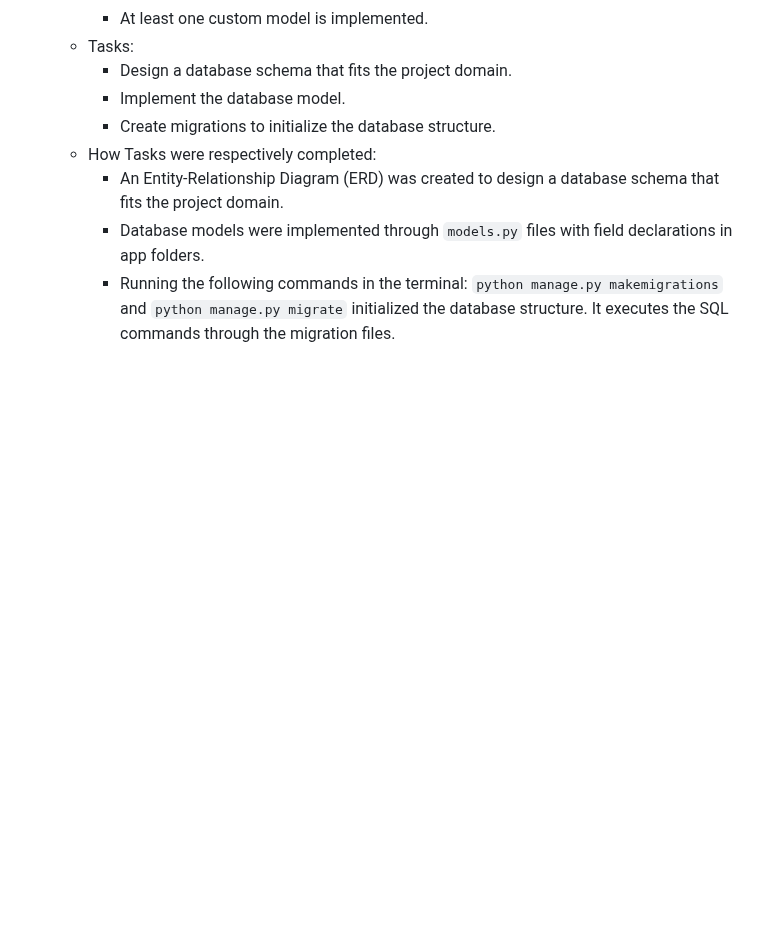
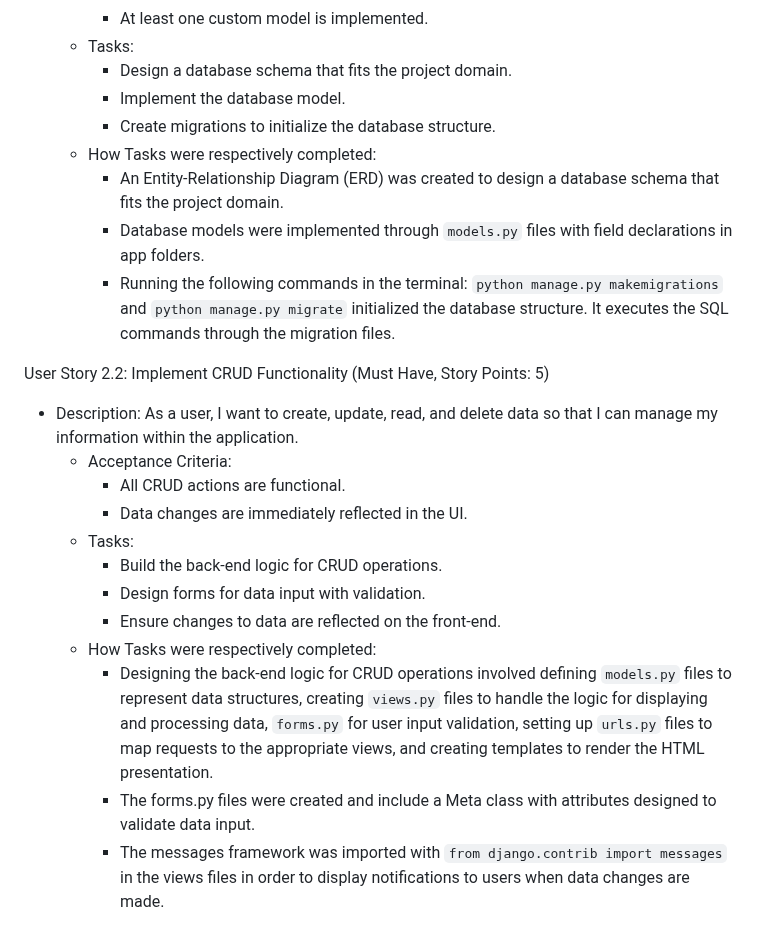
Before and after one commit to linobollansee/the-luxury-blog, a Markdown page: README.md, the part around the change. GitHub-like rendering; blank space fills up the shorter version.

Commit message:
Readme user story 2.2

```diff
--- a/README.md
+++ b/README.md
@@ -130,3 +130,17 @@ User Story 2.1: Build the Data Model and Database Structure (Must Have, Story Po
     - An Entity-Relationship Diagram (ERD) was created to design a database schema that fits the project domain.
     - Database models were implemented through `models.py` files with field declarations in app folders.
     - Running the following commands in the terminal: `python manage.py makemigrations` and `python manage.py migrate` initialized the database structure. It executes the SQL commands through the migration files.
+
+User Story 2.2: Implement CRUD Functionality (Must Have, Story Points: 5)
+- Description: As a user, I want to create, update, read, and delete data so that I can manage my information within the application.
+  - Acceptance Criteria:
+    - All CRUD actions are functional.
+    - Data changes are immediately reflected in the UI.
+  - Tasks:
+    - Build the back-end logic for CRUD operations.
+    - Design forms for data input with validation.
+    - Ensure changes to data are reflected on the front-end.
+  - How Tasks were respectively completed:
+    - Designing the back-end logic for CRUD operations involved defining `models.py` files to represent data structures, creating `views.py` files to handle the logic for displaying and processing data, `forms.py` for user input validation, setting up `urls.py` files to map requests to the appropriate views, and creating templates to render the HTML presentation.
+    - The forms.py files were created and include a Meta class with attributes designed to validate data input.
+    - The messages framework was imported with `from django.contrib import messages` in the views files in order to display notifications to users when data changes are made.
```
